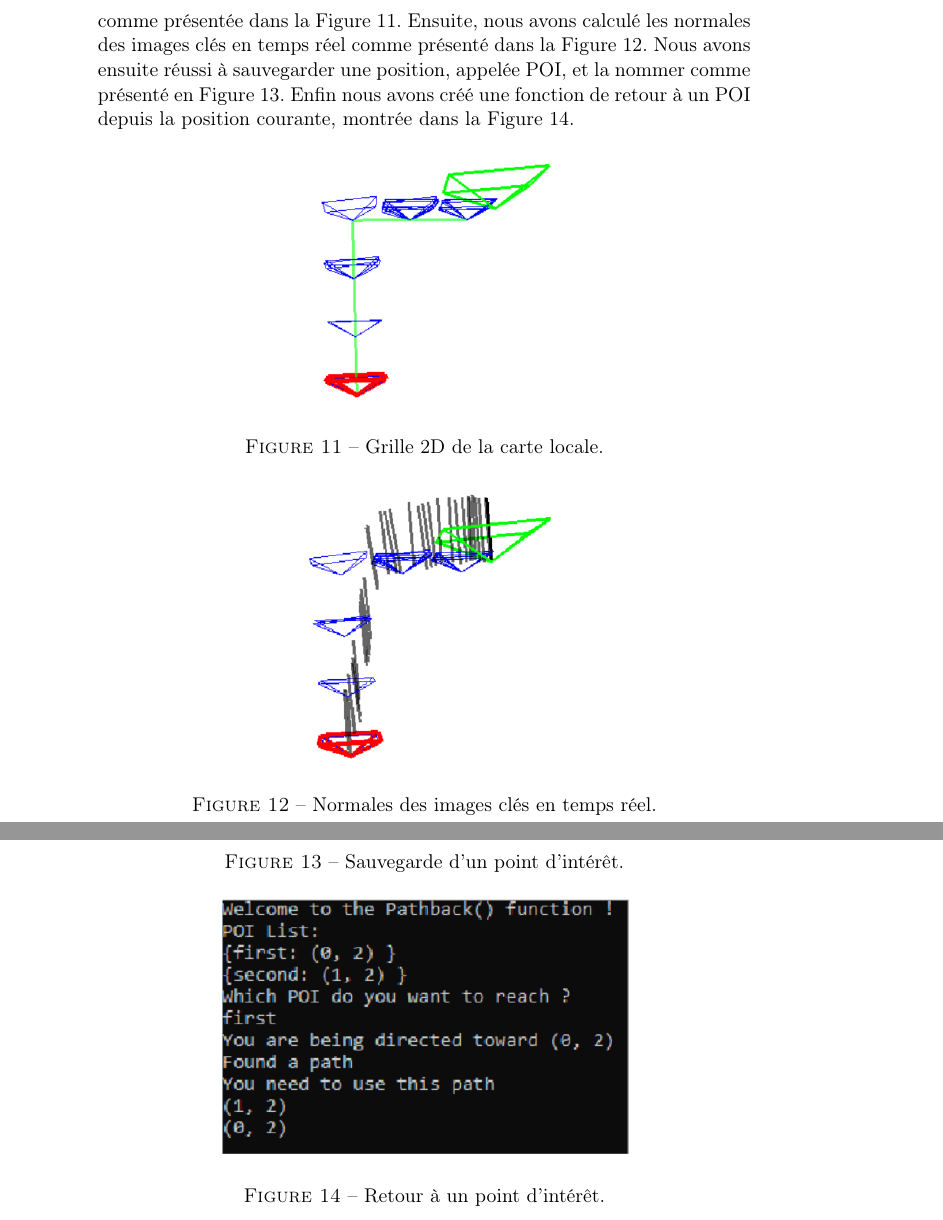
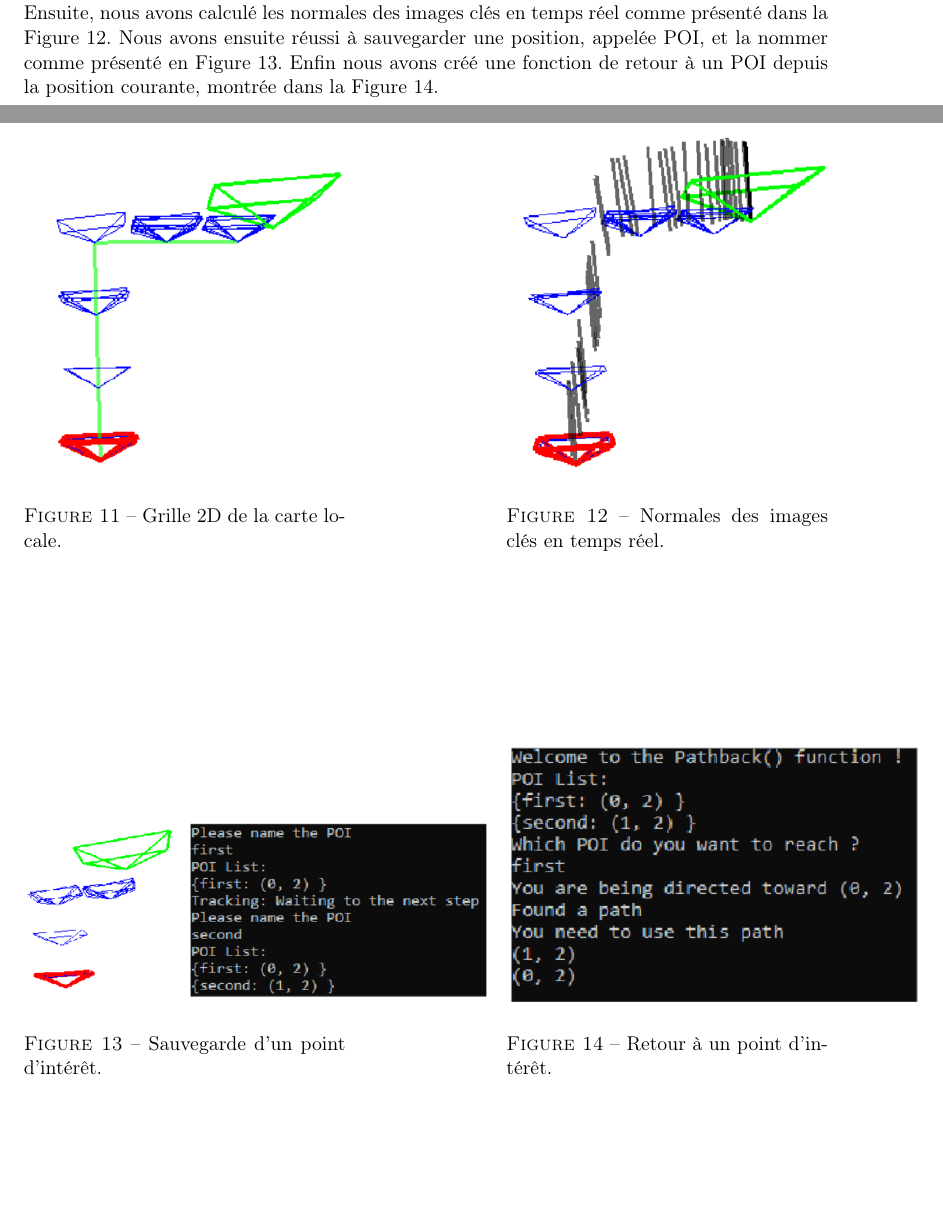
Before and after one commit to Stanslas55/RapportFinEtude, a LaTeX paper (Rapport_FYW.tex): two parts of pages 26 and 27 of 41 before the commit and two parts of pages 21 and 22 of 35 after it, joined at a grey line, cut so that both start at the same text, the shorter picture padded with empty space. Compiled offline with pdfLaTeX.

Commit message:
Correction marges + Figures

```diff
--- a/Rapport_FYW.tex
+++ b/Rapport_FYW.tex
@@ -6,6 +6,9 @@
 \usepackage[utf8]{inputenc}
 \usepackage{graphicx}
 
+%\usepackage[a4paper, total={6in, 8in}]{geometry}
+\usepackage[hmargin={3.0cm,3.0cm}, top=3.0cm,bottom=3.0cm]{geometry}
+% Tester les ! dans les figures.
 % Used to format pars, specify the indent size and jump after par ending
 \usepackage[skip=10pt plus1pt, indent=25pt]{parskip}
 
@@ -644,14 +649,22 @@
         présenté en Figure \ref{fig:Test3}. Enfin nous avons créé une fonction de retour à un POI depuis la position courante, montrée dans la
         Figure \ref{fig:Test4}.
 
-        \begin{figure}[hbt]
+        \begin{figure}[!tbp]
           \centering
-          \includegraphics[width=50mm]{Test1.png}
+          \begin{minipage}[t]{0.4\textwidth}
+            \includegraphics[width=\textwidth]{Test1.png}
             \caption{Grille 2D de la carte locale.}
             \label{fig:Test1}
+          \end{minipage}
+          % \hfill is used to evenly distribute the logos
+          \hfill
+          \begin{minipage}[t]{0.4\textwidth}
+            \includegraphics[width=\textwidth]{Test2.png}
+            \caption{Normales des images clés en temps réel.}
+            \label{fig:Test2}
+          \end{minipage}
         \end{figure}
 
-        \begin{figure}[hbt]
+        \begin{figure}[!tbp]
           \centering
-          \includegraphics[width=50mm]{Test2.png}
-          \caption{Normales des images clés en temps réel.}
+          \begin{minipage}[t]{0.4\textwidth}
@@ -663,13 +671,14 @@
             \includegraphics[width=90mm]{Test3.png}
             \caption{Sauvegarde d'un point d'intérêt.}
             \label{fig:Test3}
-        \end{figure}
-
-        \begin{figure}[hbt]
-          \centering
+          \end{minipage}
+          % \hfill is used to evenly distribute the logos
+          \hfill
+          \begin{minipage}[t]{0.4\textwidth}
             \includegraphics[width=80mm]{Test4.png}
             \caption{Retour à un point d'intérêt.}
             \label{fig:Test4}
+          \end{minipage}
         \end{figure}
 
       \pagebreak
```
Also changed, not shown: Rapport_FYW.pdf, Rapport_FYW.tex (35 more changed lines). Lines whose indentation alone changed are shown as unchanged.
